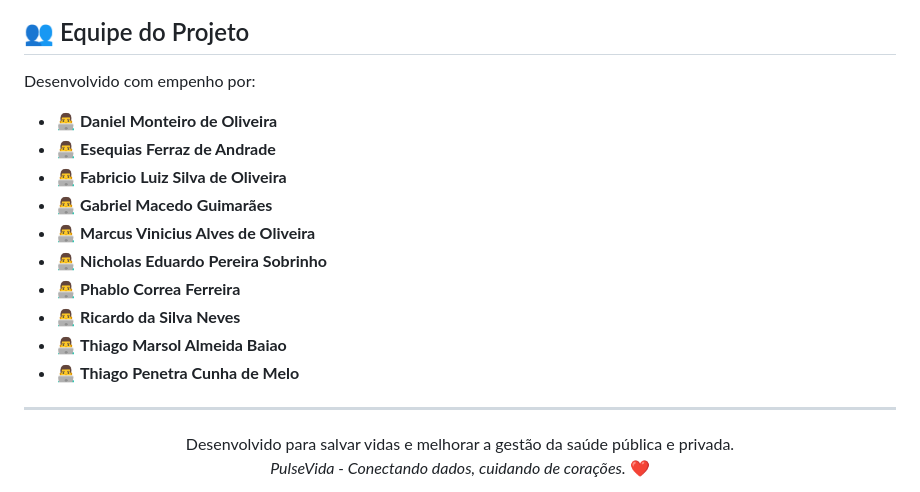
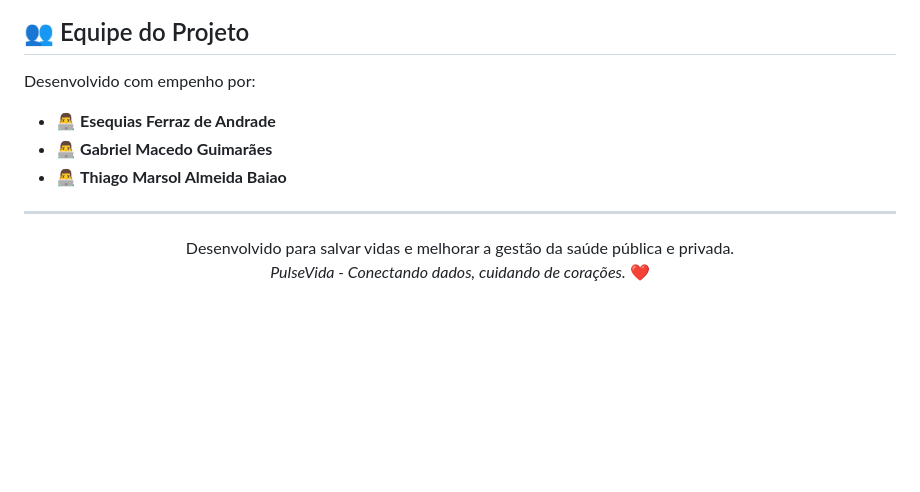
Before and after one commit to Marsol2/Praticas-extensionistas-V, a Markdown page: README.md, the part around the change. GitHub-like rendering; blank space fills up the shorter version.

```diff
--- a/README.md
+++ b/README.md
@@ -90,16 +90,10 @@ O plano de desenvolvimento do **PulseVida** inclui:
 
 Desenvolvido com empenho por:
 
-* 👨‍💻 **Daniel Monteiro de Oliveira**
 * 👨‍💻 **Esequias Ferraz de Andrade**
-* 👨‍💻 **Fabricio Luiz Silva de Oliveira**
 * 👨‍💻 **Gabriel Macedo Guimarães**
-* 👨‍💻 **Marcus Vinicius Alves de Oliveira**
-* 👨‍💻 **Nicholas Eduardo Pereira Sobrinho**
-* 👨‍💻 **Phablo Correa Ferreira**
-* 👨‍💻 **Ricardo da Silva Neves**
 * 👨‍💻 **Thiago Marsol Almeida Baiao**
-* 👨‍💻 **Thiago Penetra Cunha de Melo**
+
 
 ---
 
```
